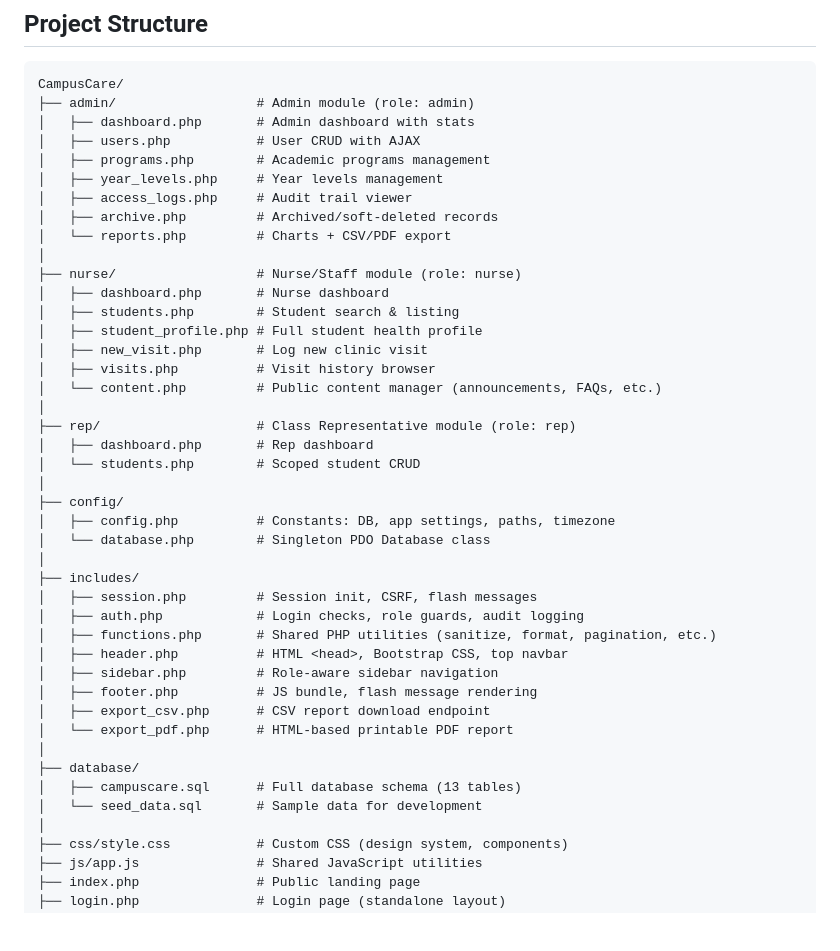
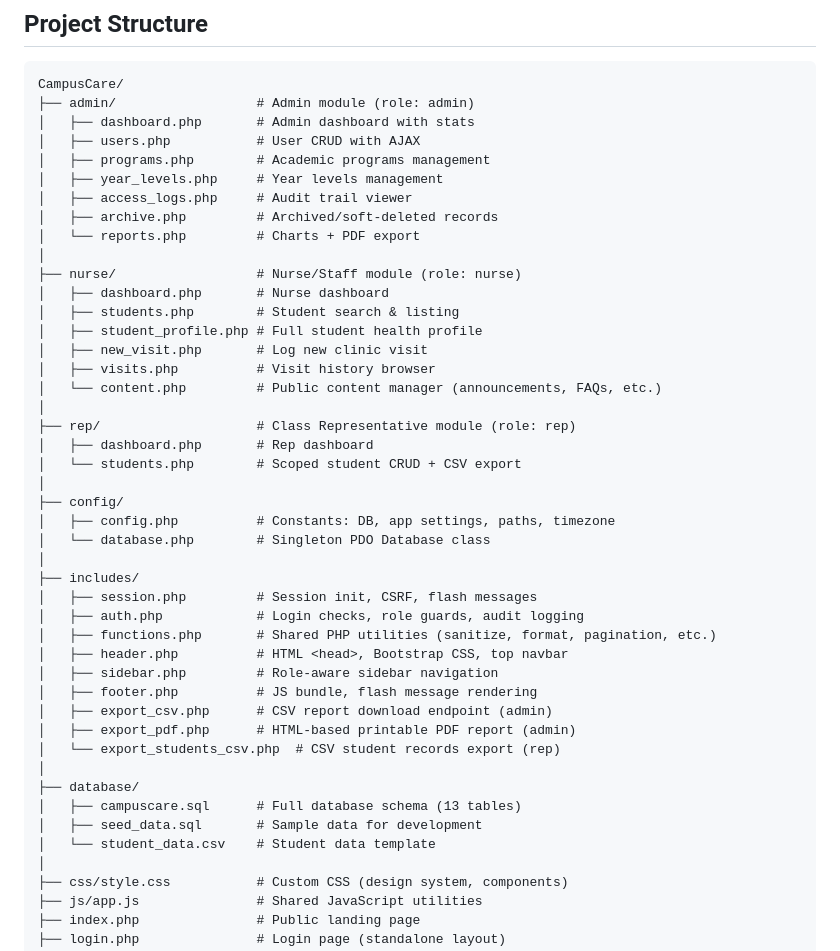
Before and after one commit to Keith11-1313/CampusCare, a Markdown page: docs/DEVELOPER_GUIDE.md, the part around one of its changes. Rendered like a GitHub page; blank space fills up the shorter version.

```diff
--- a/docs/DEVELOPER_GUIDE.md
+++ b/docs/DEVELOPER_GUIDE.md
@@ -72,7 +72,7 @@ CampusCare/
 │   ├── year_levels.php     # Year levels management
 │   ├── access_logs.php     # Audit trail viewer
 │   ├── archive.php         # Archived/soft-deleted records
-│   └── reports.php         # Charts + CSV/PDF export
+│   └── reports.php         # Charts + PDF export
 │
 ├── nurse/                  # Nurse/Staff module (role: nurse)
 │   ├── dashboard.php       # Nurse dashboard
@@ -84,7 +84,7 @@ CampusCare/
 │
 ├── rep/                    # Class Representative module (role: rep)
 │   ├── dashboard.php       # Rep dashboard
-│   └── students.php        # Scoped student CRUD
+│   └── students.php        # Scoped student CRUD + CSV export
 │
 ├── config/
 │   ├── config.php          # Constants: DB, app settings, paths, timezone
@@ -97,12 +97,14 @@ CampusCare/
 │   ├── header.php          # HTML <head>, Bootstrap CSS, top navbar
 │   ├── sidebar.php         # Role-aware sidebar navigation
 │   ├── footer.php          # JS bundle, flash message rendering
-│   ├── export_csv.php      # CSV report download endpoint
-│   └── export_pdf.php      # HTML-based printable PDF report
+│   ├── export_csv.php      # CSV report download endpoint (admin)
+│   ├── export_pdf.php      # HTML-based printable PDF report (admin)
+│   └── export_students_csv.php  # CSV student records export (rep)
 │
 ├── database/
 │   ├── campuscare.sql      # Full database schema (13 tables)
-│   └── seed_data.sql       # Sample data for development
+│   ├── seed_data.sql       # Sample data for development
+│   └── student_data.csv    # Student data template
 │
 ├── css/style.css           # Custom CSS (design system, components)
 ├── js/app.js               # Shared JavaScript utilities
```
Also changed, not shown: other parts of docs/DEVELOPER_GUIDE.md (+1 -1 lines), README.md (+7 -5 lines).
